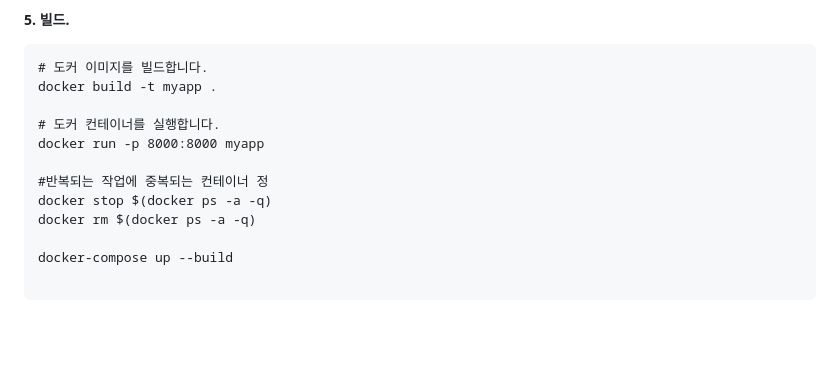
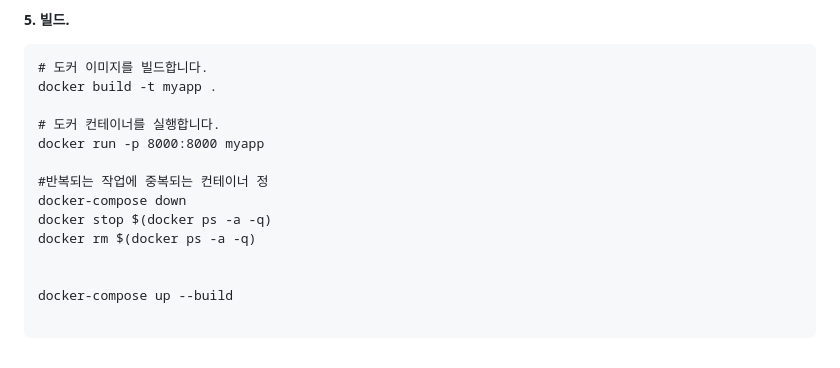
Before and after one commit to jungohkr/tx_01, a Markdown page: README.md, the part around the change. Rendered like a GitHub page; blank space fills up the shorter version.

```diff
--- a/README.md
+++ b/README.md
@@ -252,8 +252,10 @@ docker build -t myapp .
 docker run -p 8000:8000 myapp
 
 #반복되는 작업에 중복되는 컨테이너 정
+docker-compose down
 docker stop $(docker ps -a -q)
 docker rm $(docker ps -a -q)
+
 
 docker-compose up --build
 
```
